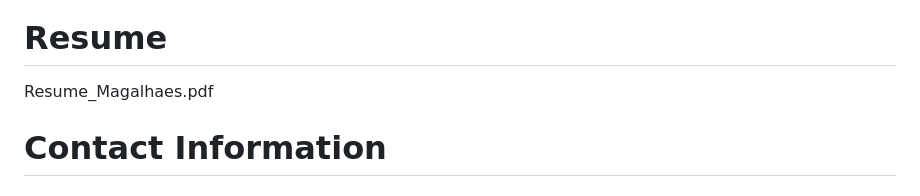
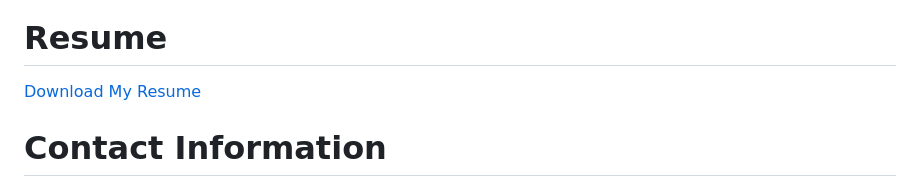
Before and after one commit to beatrizdqmagalhaes-gif/beatrizdqmagalhaes.github.io, a Markdown page: README.md, the part around the change. Rendered like a GitHub page.

```diff
--- a/README.md
+++ b/README.md
@@ -179,7 +179,7 @@ Outcome:
 </p>
 
 # Resume
-Resume_Magalhaes.pdf
+[Download My Resume](Beatriz_Magalhaes_Resume.pdf)
 
 # Contact Information
 
```
